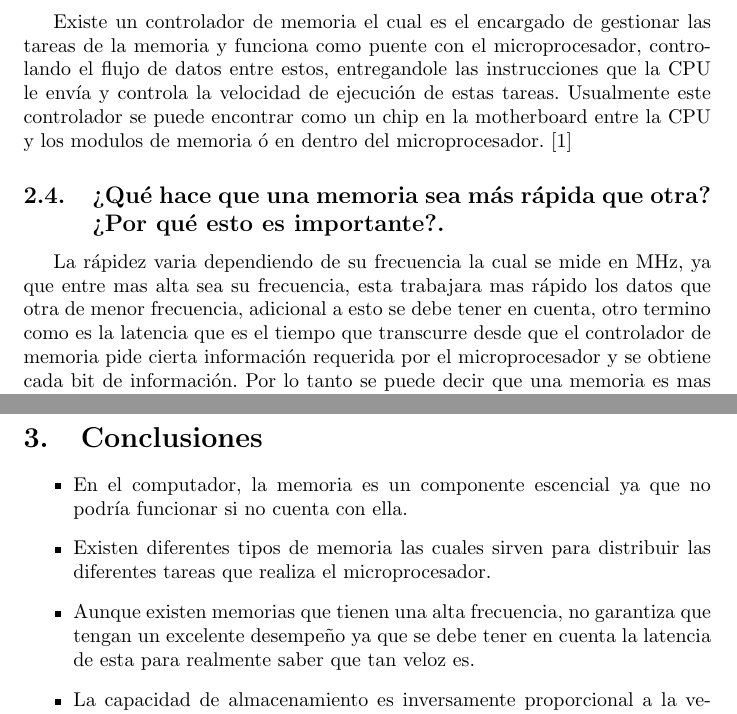
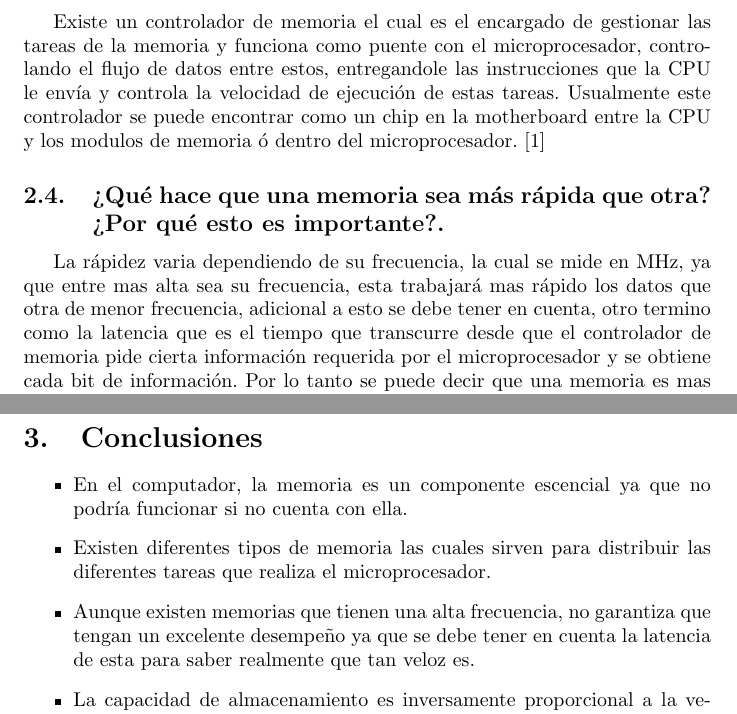
Before and after one commit to laurazuluagaj/Proyecto_investigacion, a LaTeX document (Taller de memoria/main.tex): two parts of pages 4 and 5 of 5, joined at a grey line, cut so that both start at the same text. Compiled offline with pdfLaTeX.

Commit message:
Revisión 2020-09-14

```diff
--- a/Taller de memoria/main.tex
+++ b/Taller de memoria/main.tex
@@ -75,9 +75,9 @@ Es una memoria de solo lectura que sirve para el arranque del computador y para
 
 
 \subsection{\textbf{Describa la manera como se gestiona la memoria en un computador.}}
-Existe un controlador de memoria el cual es el encargado de gestionar las tareas de la memoria y funciona como puente con el microprocesador, controlando el flujo de datos entre estos, entregandole las instrucciones que la CPU le envía y controla la velocidad de ejecución de estas tareas. Usualmente este controlador se puede encontrar como un chip en la motherboard entre la CPU y los modulos de memoria ó en dentro del microprocesador. \cite{augusto}
+Existe un controlador de memoria el cual es el encargado de gestionar las tareas de la memoria y funciona como puente con el microprocesador, controlando el flujo de datos entre estos, entregandole las instrucciones que la CPU le envía y controla la velocidad de ejecución de estas tareas. Usualmente este controlador se puede encontrar como un chip en la motherboard entre la CPU y los modulos de memoria ó dentro del microprocesador. \cite{augusto}
 \subsection{\textbf{¿Qué hace que una memoria sea más rápida que otra? ¿Por qué esto es importante?.}}
-La rápidez varia dependiendo de su frecuencia la cual se mide en MHz, ya que entre mas alta sea su frecuencia, esta trabajara mas rápido los datos que otra de menor frecuencia, adicional a esto se debe tener en cuenta, otro termino como es la latencia que es el tiempo que transcurre desde que el controlador de memoria pide cierta información requerida por el microprocesador y se obtiene cada bit de información. Por lo tanto se puede decir que una memoria es mas rápida que otra dependiendo que tanto sea mayor su frecuencia con respecto a su latencia.\cite{hardzone}\\
+La rápidez varia dependiendo de su frecuencia, la cual se mide en MHz, ya que entre mas alta sea su frecuencia, esta trabajará mas rápido los datos que otra de menor frecuencia, adicional a esto se debe tener en cuenta, otro termino como la latencia que es el tiempo que transcurre desde que el controlador de memoria pide cierta información requerida por el microprocesador y se obtiene cada bit de información. Por lo tanto se puede decir que una memoria es mas rápida que otra dependiendo que tanto sea mayor su frecuencia con respecto a su latencia.\cite{hardzone}\\
 Existe una fórmula matemática donde se relacionan estas dos cantidades y la cual permite conocer que tan rápida será una memoria con respecto a otra, la cual es (Latencia/Frecuencia) x 2 x 1024; \cite{computer} al reemplazar estos dos valores, cuanto mas pequeño sea el resultado, el rendimiento obtenido de la memoria será mucho mejor.\\
 Es importante que una memoria sea velóz ya que cuanto más rápida sea, más influirá en el rendimiento del computador, y por ende será capaz de resolver una mayor cantidad de peticiones por segundo. Aunque el rendimiento del computador depende de varios componentes, la memoria es una parte muy importante para que este sea bueno. \cite{computer}
 
@@ -88,7 +88,7 @@ Es importante que una memoria sea velóz ya que cuanto más rápida sea, más in
 \begin{itemize}
     \item En el computador, la memoria es un componente escencial ya que no podría funcionar si no cuenta con ella.
     \item Existen diferentes tipos de memoria las cuales sirven para distribuir las diferentes tareas que realiza el microprocesador.
-    \item Aunque existen memorias que tienen una alta frecuencia, no garantiza que tengan un excelente desempeño ya que se debe tener en cuenta la latencia de esta para realmente saber que tan veloz es.
+    \item Aunque existen memorias que tienen una alta frecuencia, no garantiza que tengan un excelente desempeño ya que se debe tener en cuenta la latencia de esta para saber realmente que tan veloz es.
     \item La capacidad de almacenamiento es inversamente proporcional a la velocidad que se encuentran en los diferentes tipos de memorias debido al costo.
     \item El tipo y la velocidad de la memoria influyen bastante en el rendimiento general del equipo.
 
```
Also changed, not shown: Taller de memoria/Taller_de_memoria.pdf, 1 other file.
